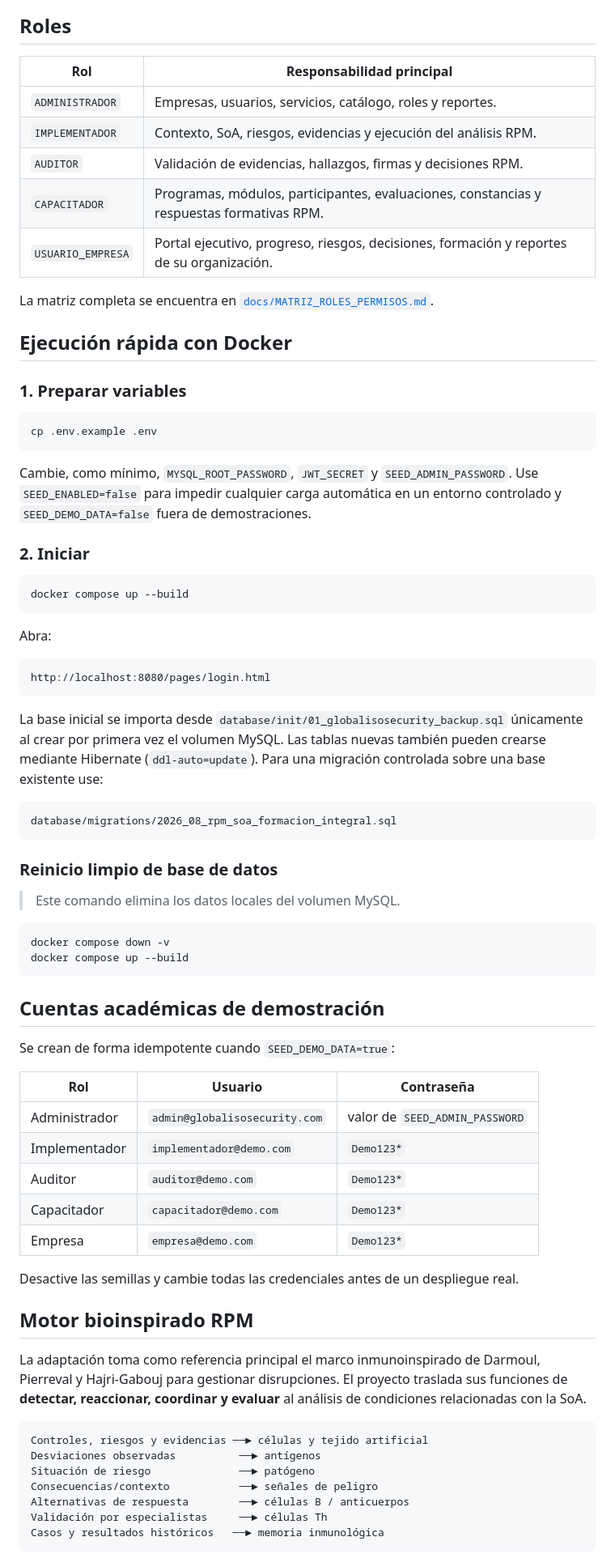
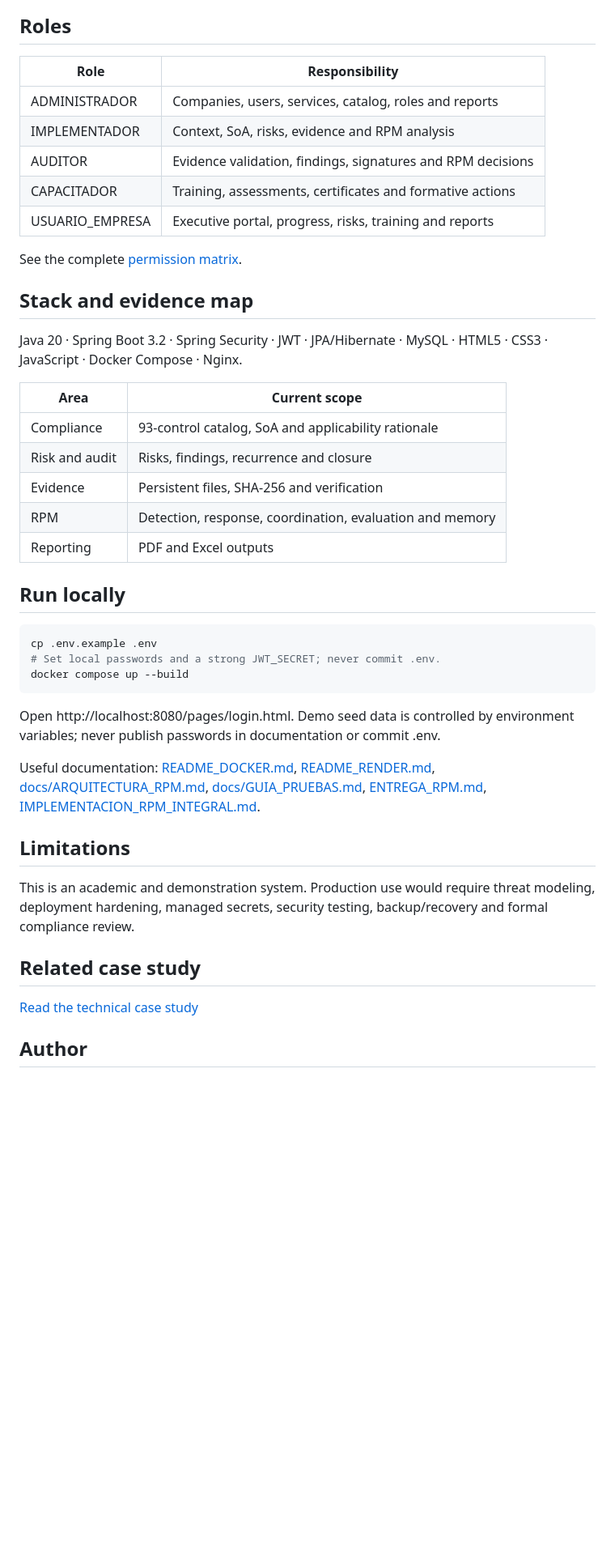
Before and after one commit to cito515432/global-iso-security, a Markdown page: README.md, the part around one of its changes. Shown at 81% size. GitHub-like rendering; blank space fills up the shorter version.

Commit message:
Improve README and project documentation

````diff
--- a/README.md
+++ b/README.md
@@ -44,78 +28,47 @@ MySQL + almacenamiento persistente de evidencias
 
 ## Roles
 
-| Rol | Responsabilidad principal |
+| Role | Responsibility |
 |---|---|
-| `ADMINISTRADOR` | Empresas, usuarios, servicios, catálogo, roles y reportes. |
-| `IMPLEMENTADOR` | Contexto, SoA, riesgos, evidencias y ejecución del análisis RPM. |
-| `AUDITOR` | Validación de evidencias, hallazgos, firmas y decisiones RPM. |
-| `CAPACITADOR` | Programas, módulos, participantes, evaluaciones, constancias y respuestas formativas RPM. |
-| `USUARIO_EMPRESA` | Portal ejecutivo, progreso, riesgos, decisiones, formación y reportes de su organización. |
+| ADMINISTRADOR | Companies, users, services, catalog, roles and reports |
+| IMPLEMENTADOR | Context, SoA, risks, evidence and RPM analysis |
+| AUDITOR | Evidence validation, findings, signatures and RPM decisions |
+| CAPACITADOR | Training, assessments, certificates and formative actions |
+| USUARIO_EMPRESA | Executive portal, progress, risks, training and reports |
 
-La matriz completa se encuentra en [`docs/MATRIZ_ROLES_PERMISOS.md`](docs/MATRIZ_ROLES_PERMISOS.md).
+See the complete [permission matrix](docs/MATRIZ_ROLES_PERMISOS.md).
 
-## Ejecución rápida con Docker
+## Stack and evidence map
 
-### 1. Preparar variables
+Java 20 · Spring Boot 3.2 · Spring Security · JWT · JPA/Hibernate · MySQL · HTML5 · CSS3 · JavaScript · Docker Compose · Nginx.
 
-```bash
+| Area | Current scope |
+|---|---|
+| Compliance | 93-control catalog, SoA and applicability rationale |
+| Risk and audit | Risks, findings, recurrence and closure |
+| Evidence | Persistent files, SHA-256 and verification |
+| RPM | Detection, response, coordination, evaluation and memory |
+| Reporting | PDF and Excel outputs |
+
+## Run locally
+
+~~~bash
 cp .env.example .env
-```
+# Set local passwords and a strong JWT_SECRET; never commit .env.
+docker compose up --build
+~~~
 
-Cambie, como mínimo, `MYSQL_ROOT_PASSWORD`, `JWT_SECRET` y `SEED_ADMIN_PASSWORD`. Use `SEED_ENABLED=false` para impedir cualquier carga automática en un entorno controlado y `SEED_DEMO_DATA=false` fuera de demostraciones.
+Open http://localhost:8080/pages/login.html. Demo seed data is controlled by environment variables; never publish passwords in documentation or commit .env.
 
-### 2. Iniciar
+Useful documentation: [README_DOCKER.md](README_DOCKER.md), [README_RENDER.md](README_RENDER.md), [docs/ARQUITECTURA_RPM.md](docs/ARQUITECTURA_RPM.md), [docs/GUIA_PRUEBAS.md](docs/GUIA_PRUEBAS.md), [ENTREGA_RPM.md](ENTREGA_RPM.md), [IMPLEMENTACION_RPM_INTEGRAL.md](IMPLEMENTACION_RPM_INTEGRAL.md).
 
-```bash
-docker compose up --build
-```
+## Limitations
 
-Abra:
+This is an academic and demonstration system. Production use would require threat modeling, deployment hardening, managed secrets, security testing, backup/recovery and formal compliance review.
 
-```text
-http://localhost:8080/pages/login.html
-```
+## Related case study
 
-La base inicial se importa desde `database/init/01_globalisosecurity_backup.sql` únicamente al crear por primera vez el volumen MySQL. Las tablas nuevas también pueden crearse mediante Hibernate (`ddl-auto=update`). Para una migración controlada sobre una base existente use:
+[Read the technical case study](https://andres-obando-portfolio-static.onrender.com/case-studies/global-iso-security/)
 
-```text
-database/migrations/2026_08_rpm_soa_formacion_integral.sql
-```
+## Author
 
-### Reinicio limpio de base de datos
-
-> Este comando elimina los datos locales del volumen MySQL.
-
-```bash
-docker compose down -v
-docker compose up --build
-```
-
-## Cuentas académicas de demostración
-
-Se crean de forma idempotente cuando `SEED_DEMO_DATA=true`:
-
-| Rol | Usuario | Contraseña |
-|---|---|---|
-| Administrador | `admin@globalisosecurity.com` | valor de `SEED_ADMIN_PASSWORD` |
-| Implementador | `implementador@demo.com` | `Demo123*` |
-| Auditor | `auditor@demo.com` | `Demo123*` |
-| Capacitador | `capacitador@demo.com` | `Demo123*` |
-| Empresa | `empresa@demo.com` | `Demo123*` |
-
-Desactive las semillas y cambie todas las credenciales antes de un despliegue real.
-
-## Motor bioinspirado RPM
-
-La adaptación toma como referencia principal el marco inmunoinspirado de Darmoul, Pierreval y Hajri-Gabouj para gestionar disrupciones. El proyecto traslada sus funciones de **detectar, reaccionar, coordinar y evaluar** al análisis de condiciones relacionadas con la SoA.
-
-```text
-Controles, riesgos y evidencias ──► células y tejido artificial
-Desviaciones observadas          ──► antígenos
-Situación de riesgo              ──► patógeno
-Consecuencias/contexto           ──► señales de peligro
-Alternativas de respuesta        ──► células B / anticuerpos
-Validación por especialistas     ──► células Th
-Casos y resultados históricos   ──► memoria inmunológica
-```
-
````
Also changed, not shown: other parts of README.md (+21 -97 lines).
